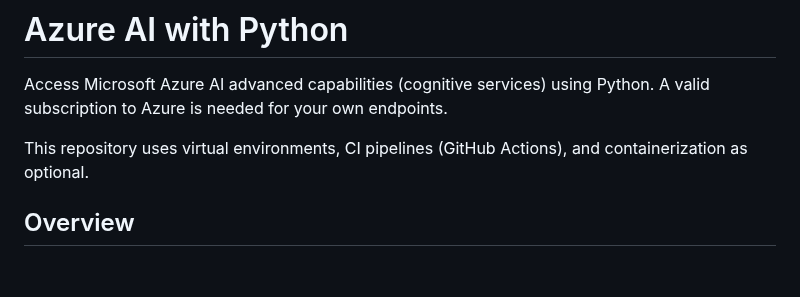
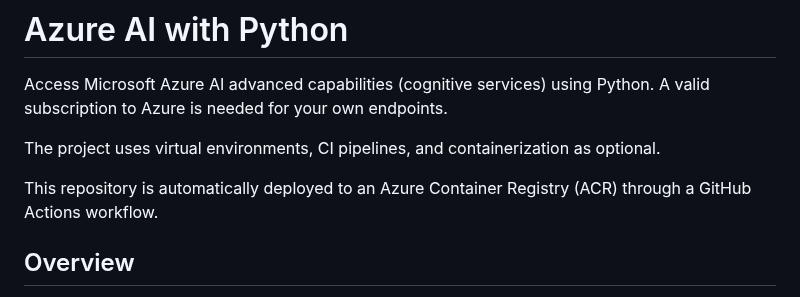
Before and after one commit to antazo/ai-python, a Markdown page: README.md, the part around the change. Drawn GitHub-style; blank space fills up the shorter version.

```diff
--- a/README.md
+++ b/README.md
@@ -2,7 +2,9 @@
 
 Access Microsoft Azure AI advanced capabilities (cognitive services) using Python. A valid subscription to Azure is needed for your own endpoints.
 
-This repository uses virtual environments, CI pipelines (GitHub Actions), and containerization as optional.
+The project uses virtual environments, CI pipelines, and containerization as optional.
+
+This repository is automatically deployed to an Azure Container Registry (ACR) through a GitHub Actions workflow.
 
 ## Overview
 
```
